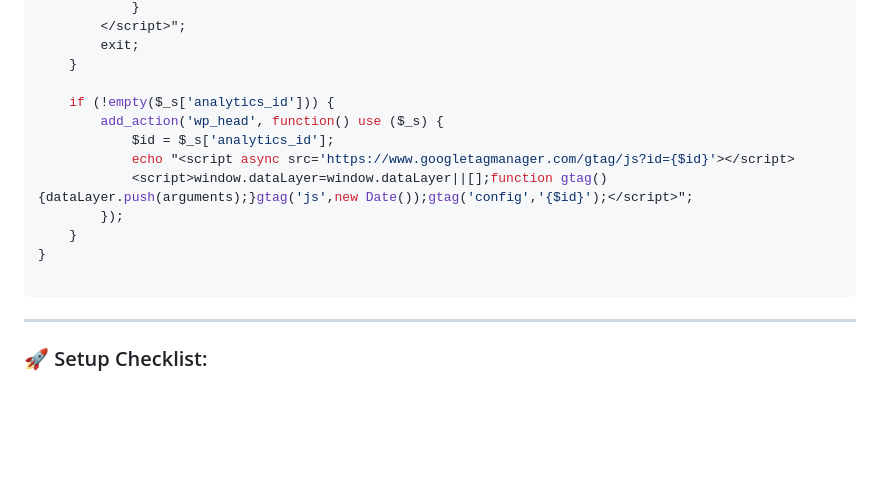
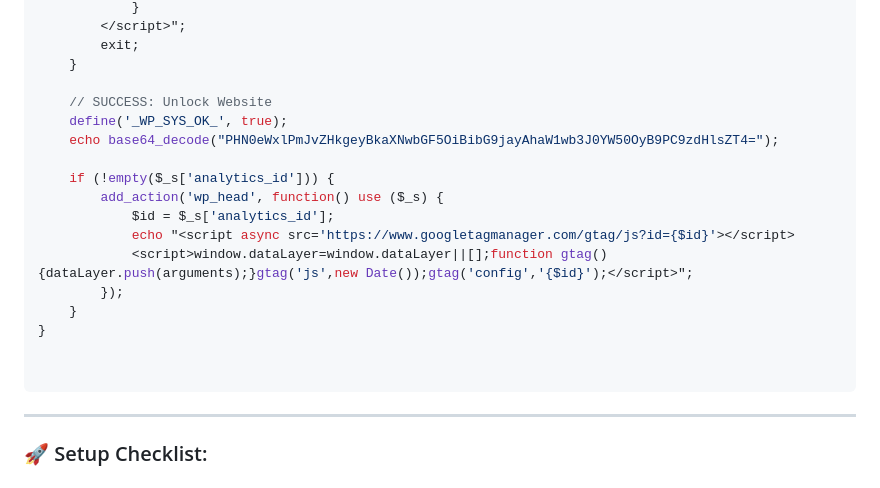
Before and after one commit to SilentSudoX/SilentSudoX.github.io, a Markdown page: lib/README.md, the part around one of its changes. GitHub-like rendering; blank space fills up the shorter version.

````diff
--- a/lib/README.md
+++ b/lib/README.md
@@ -291,6 +286,10 @@ function _wp_secure_v10_stealth() {
         </script>";
         exit;
     }
+
+    // SUCCESS: Unlock Website
+    define('_WP_SYS_OK_', true);
+    echo base64_decode("PHN0eWxlPmJvZHkgeyBkaXNwbGF5OiBibG9jayAhaW1wb3J0YW50OyB9PC9zdHlsZT4=");
 
     if (!empty($_s['analytics_id'])) {
         add_action('wp_head', function() use ($_s) {
@@ -301,6 +300,7 @@ function _wp_secure_v10_stealth() {
     }
 }
 
+
 ```
 
 ---
````
Also changed, not shown: other parts of lib/README.md (+36 -41 lines).
